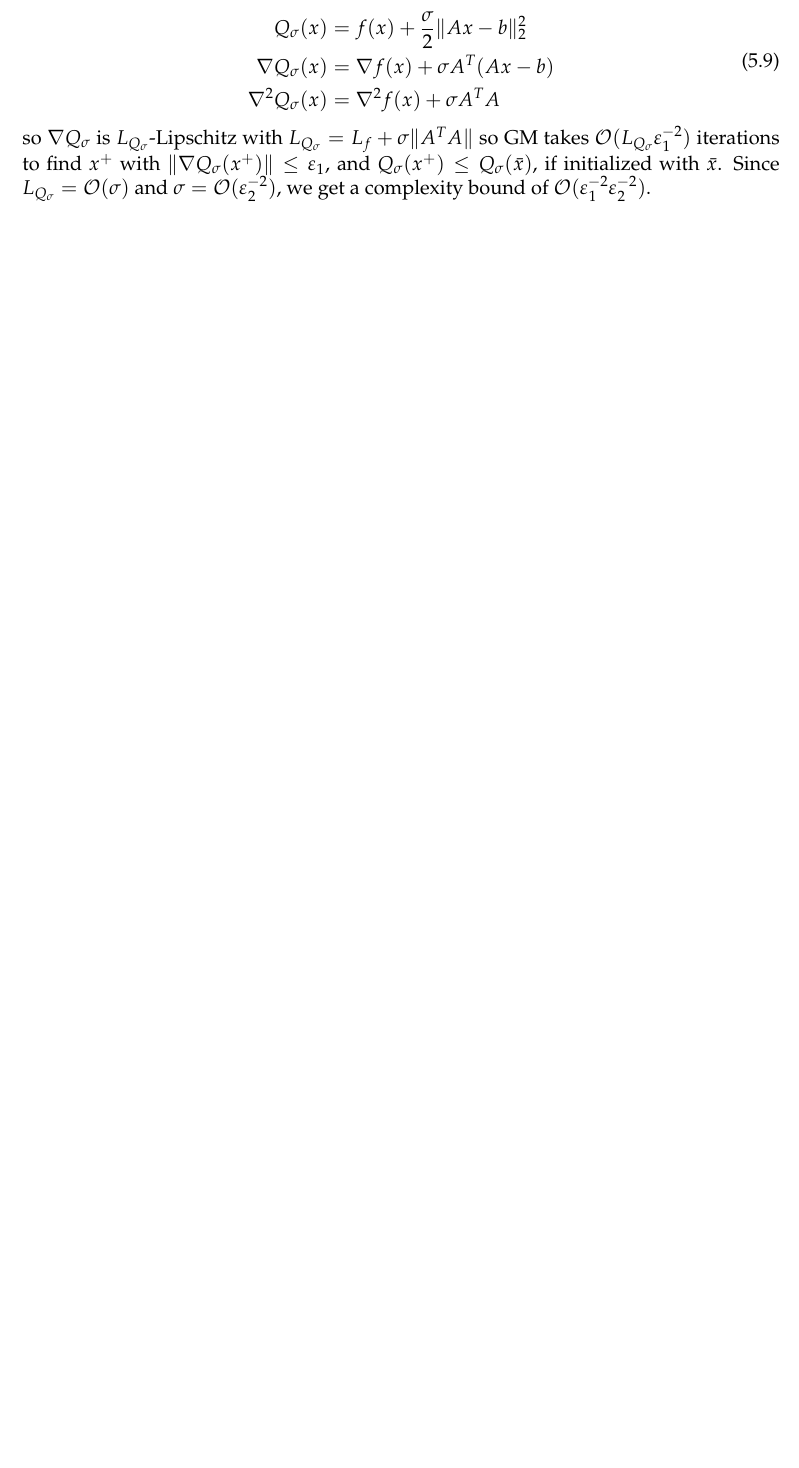
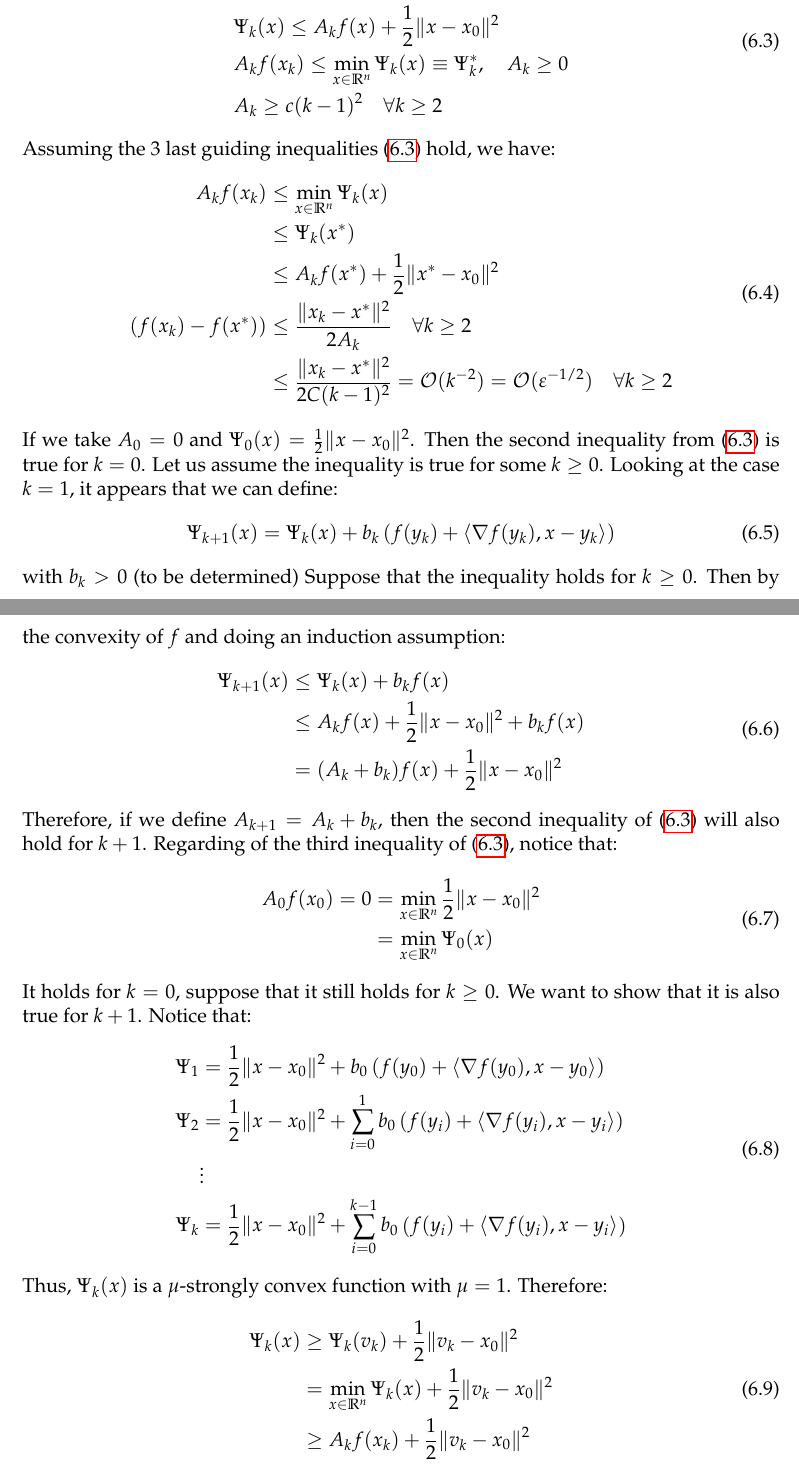
Before and after one commit to SimonDesmidt/Syntheses, a LaTeX thesis (LINMA2460/LINMA2460.tex): part of page 19 of 20 before the commit and two parts of pages 20 and 21 of 22 after it, the two joined at a grey line, cut at the place of the change, the shorter picture padded with empty space. Compiled offline with pdfLaTeX.

Commit message:
emergency save

```diff
--- a/LINMA2460/LINMA2460.tex
+++ b/LINMA2460/LINMA2460.tex
@@ -740,11 +788,58 @@ for $\sigma \geq \frac{4}{\varepsilon_2^2} (f(\bar{x}-f_{low}))$, then $x^+$ is
+\begin{equation}\label{eq:guiding_inequalities}
+	\begin{aligned}
+		&v_k = \arg \min_{x \in \R^n} \Psi_k (x)\\
+		&\Psi_k (x) \leq A_k f(x) + \frac{1}{2} \|x-x_0\|^2\\
+		&A_k f(x_k) \leq \min_{x \in \R^n} \Psi_k (x) \equiv \Psi_k^*, \quad A_k \geq 0\\
+		&A_k \geq c(k-1)^2 \quad \forall k \geq 2
+	\end{aligned}
+\end{equation}
+Assuming the 3 last guiding inequalities \eqref{eq:guiding_inequalities} hold, we have:
 \begin{equation}
 	\begin{aligned}
-		Q_{\sigma}(x) &= f(x) + \frac{\sigma}{2} \|Ax-b\|_2^2\\
-		\nabla Q_{\sigma}(x) &= \nabla f(x) + \sigma A^T(Ax-b)\\
-		\nabla^2 Q_{\sigma}(x) &= \nabla^2 f(x) + \sigma A^TA\\
+		A_kf(x_k) &\leq \min_{x \in \R^n} \Psi_k (x)\\
+		&\leq \Psi_k(x^*)\\
+		&\leq A_k f(x^*) + \frac{1}{2} \|x^*-x_0\|^2\\
+		\left(f(x_k)-f(x^*)\right) &\leq \frac{\|x_k-x^*\|^2}{2 A_k} \quad \forall k \geq 2\\
+		&\leq \frac{\|x_k-x^*\|^2}{2 C(k-1)^2} = \O(k^{-2}) = \O(\varepsilon^{-1/2}) \quad \forall k \geq 2
 	\end{aligned}
 \end{equation}
-so $\nabla Q_\sigma$ is $L_{Q_\sigma}$-Lipschitz with $L_{Q_\sigma} = L_f + \sigma \|A^TA\|$ so GM takes $\O (L_{Q_\sigma} \varepsilon_1^{-2})$ iterations to find $x^+$ with $\|\nabla Q_\sigma(x^+)\| \leq \varepsilon_1$, and $Q_\sigma (x^+) \leq Q_\sigma(\bar{x})$, if initialized with $\bar{x}$. Since $L_{Q_\sigma}=\O(\sigma)$ and $\sigma = \O(\varepsilon_2^{-2})$, we get a complexity bound of $\O(\varepsilon_1^{-2}\varepsilon_2^{-2})$.
+If we take $A_0=0$ and $\Psi_0(x) = \frac{1}{2} \|x-x_0\|^2$. Then the second inequality from \eqref{eq:guiding_inequalities} is true for $k=0$. Let us assume the inequality is true for some $k \geq 0$. Looking at the case $k=1$, it appears that we can define:
+\begin{equation}
+	\Psi_{k+1} (x) = \Psi_k(x) + b_k \left(f(y_k)+\langle \nabla f(y_k),x-y_k\rangle \right)
+\end{equation}
+with $b_k > 0$ (to be determined)
+Suppose that the inequality holds for $k \geq 0$. Then by the convexity of $f$ and doing an induction assumption:
+\begin{equation}
+	\begin{aligned}
+		\Psi_{k+1}(x) &\leq \Psi_k(x) + b_k f(x)\\
+		&\leq A_k f(x) + \frac{1}{2} \|x-x_0\|^2 +b_kf(x)\\
+		&= (A_k+b_k)f(x) + \frac{1}{2} \|x-x_0\|^2
+	\end{aligned}
+\end{equation}
+Therefore, if we define $A_{k+1}=A_k+b_k$, then the second inequality of \eqref{eq:guiding_inequalities} will also hold for $k+1$. Regarding of the third inequality of \eqref{eq:guiding_inequalities}, notice that:
+\begin{equation}
+	\begin{aligned}
+		A_0f(x_0) = 0 &= \min_{x \in \R^n} \frac{1}{2} \|x-x_0\|^2\\
+		&= 	\min_{x \in \R^n} \Psi_0(x)
+	\end{aligned}
+\end{equation}
+It holds for $k=0$, suppose that it still holds for $k\geq 0$. We want to show that it is also true for $k+1$. Notice that:
+\begin{equation}
+	\begin{aligned}
+		\Psi_1 &= \frac{1}{2} \|x-x_0\|^2 + b_0 \left(f(y_0)+ \langle \nabla f(y_0), x-y_0 \rangle\right)\\
+		\Psi_2 &= \frac{1}{2} \|x-x_0\|^2 + \sum_{i=0}^{1} b_0 \left(f(y_i)+ \langle \nabla f(y_i), x-y_i \rangle\right)\\
+		&\vdots\\
+		\Psi_k &= \frac{1}{2} \|x-x_0\|^2 + \sum_{i=0}^{k-1} b_0 \left(f(y_i)+ \langle \nabla f(y_i), x-y_i \rangle\right)
+	\end{aligned}
+\end{equation}
+Thus, $\Psi_k(x)$ is a $\mu$-strongly convex function with $\mu=1$. Therefore:
+\begin{equation}
+	\begin{aligned}
+		\Psi_k(x) &\geq \Psi_k(v_k) + \frac{1}{2} \|v_k-x_0\|^2\\
+		&= \min_{x\in\R^n} \Psi_k(x) + \frac{1}{2} \|v_k-x_0\|^2\\
+		&\geq A_k f(x_k) + \frac{1}{2} \|v_k-x_0\|^2
+	\end{aligned}
+\end{equation}
 \chapter{Tips and Tricks}\label{chap:tricks}
 \begin{enumerate}
 	\item Approximation of the max:
```
Also changed, not shown: LINMA2460/LINMA2460.pdf, LINMA2460/LINMA2460.tex (52 more changed lines).
